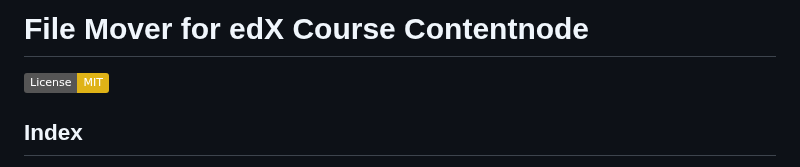
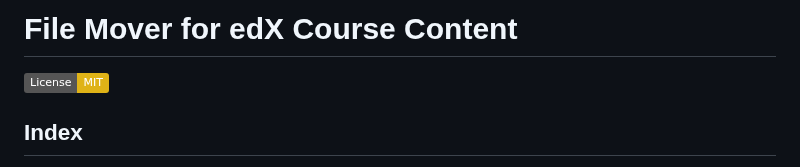
Before and after one commit to stevecalla/file-mover-edx, a Markdown page: README.md, the part around the change. Drawn GitHub-style; badges without logos.

```diff
--- a/README.md
+++ b/README.md
@@ -1,4 +1,4 @@
-# File Mover for edX Course Contentnode
+# File Mover for edX Course Content
 [![License:  MIT](https://img.shields.io/badge/License-MIT-yellow.svg)](https://opensource.org/licenses/MIT)
 
 ## Index
```
Also changed, not shown: README_CHANGE_LOG.md (+7 -4 lines).
